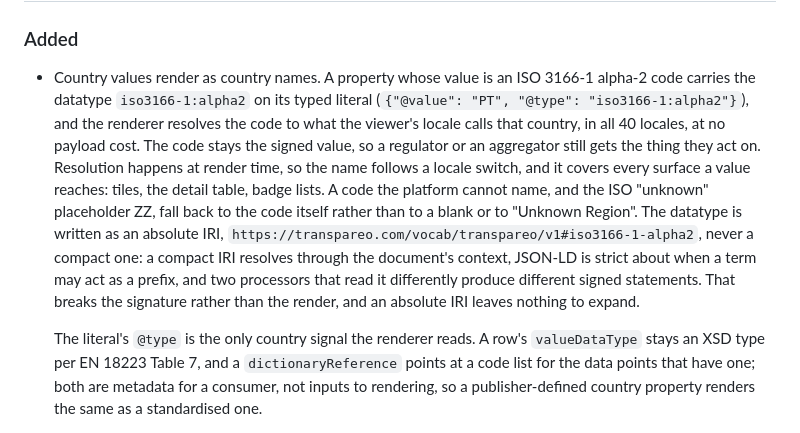
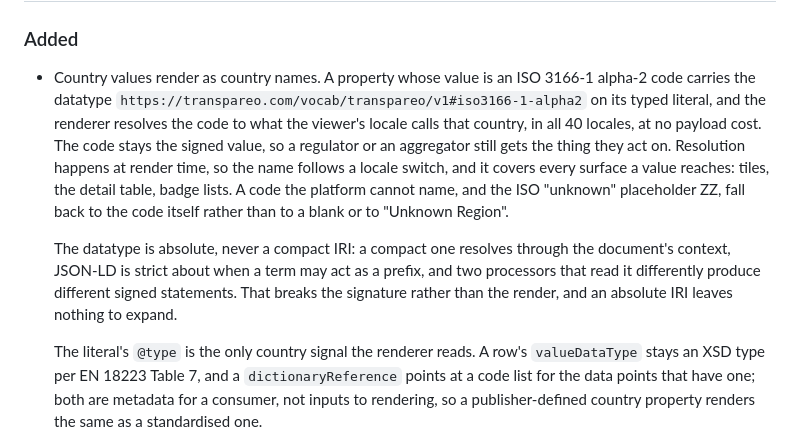
Before and after one commit to transpareo/transpareo-time-machine, a Markdown page: CHANGELOG.md, the part around the change. Drawn GitHub-style.

Commit message:
Correct the country datatype in the 2.13.0 entry
- The entry named the datatype in its compact form,
  `iso3166-1:alpha2`, and showed a JSON example using it, then
  said thirteen lines later that the datatype is absolute and
  explained why a compact one breaks signatures. The wrong half
  came first.
- The renderer has only ever matched the absolute IRI, so a
  reader following the opening sentence would emit a value that
  renders as a bare code.
- The IRI is now named once, in prose, and the JSON example is
  gone: an example that repeats a constant is the part that goes
  stale when the constant moves.
- The 2.13.0 tarball on npm carries the uncorrected text. Every
  later version carries this one.

```diff
--- a/CHANGELOG.md
+++ b/CHANGELOG.md
@@ -16,26 +16,24 @@ and this project adheres to
 
 - Country values render as country names. A property whose
   value is an ISO 3166-1 alpha-2 code carries the datatype
-  `iso3166-1:alpha2` on its typed literal
-  (`{"@value": "PT", "@type": "iso3166-1:alpha2"}`), and the
-  renderer resolves the code to what the viewer's locale
-  calls that country, in all 40 locales, at no payload cost.
-  The code stays the signed value, so a regulator or an
-  aggregator still gets the thing they act on. Resolution
-  happens at render time, so the name follows a locale
-  switch, and it covers every surface a value reaches:
-  tiles, the detail table, badge lists. A code the platform
-  cannot name, and the ISO "unknown" placeholder ZZ, fall
-  back to the code itself rather than to a blank or to
-  "Unknown Region". The datatype is written as an absolute
-  IRI,
-  `https://transpareo.com/vocab/transpareo/v1#iso3166-1-alpha2`,
-  never a compact one: a compact IRI resolves through the
-  document's context, JSON-LD is strict about when a term
-  may act as a prefix, and two processors that read it
-  differently produce different signed statements. That
-  breaks the signature rather than the render, and an
-  absolute IRI leaves nothing to expand.
+  `https://transpareo.com/vocab/transpareo/v1#iso3166-1-alpha2`
+  on its typed literal, and the renderer resolves the code
+  to what the viewer's locale calls that country, in all 40
+  locales, at no payload cost. The code stays the signed
+  value, so a regulator or an aggregator still gets the
+  thing they act on. Resolution happens at render time, so
+  the name follows a locale switch, and it covers every
+  surface a value reaches: tiles, the detail table, badge
+  lists. A code the platform cannot name, and the ISO
+  "unknown" placeholder ZZ, fall back to the code itself
+  rather than to a blank or to "Unknown Region".
+
+  The datatype is absolute, never a compact IRI: a compact
+  one resolves through the document's context, JSON-LD is
+  strict about when a term may act as a prefix, and two
+  processors that read it differently produce different
+  signed statements. That breaks the signature rather than
+  the render, and an absolute IRI leaves nothing to expand.
 
   The literal's `@type` is the only country signal the
   renderer reads. A row's `valueDataType` stays an XSD type
```
